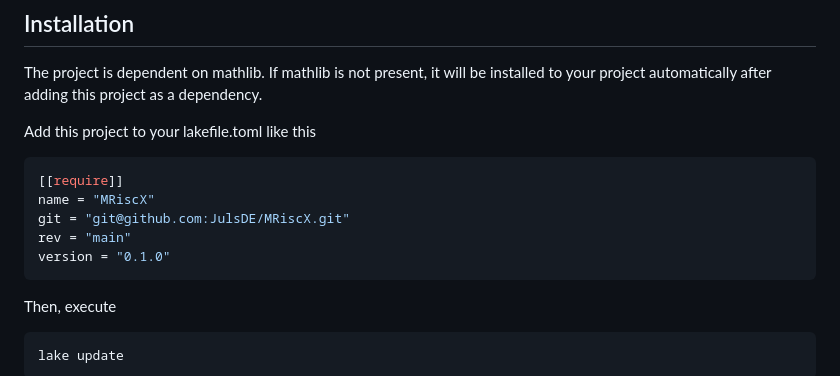
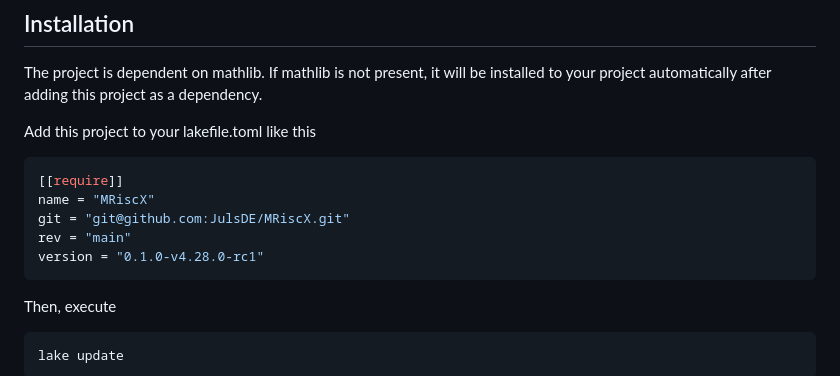
Before and after one commit to JulsDE/MRiscX, a Markdown page: README.md, the part around the change. Drawn GitHub-style.

Commit message:
update version in readme

````diff
--- a/README.md
+++ b/README.md
@@ -16,7 +16,7 @@ Add this project to your lakefile.toml like this
 name = "MRiscX"
 git = "git@github.com:JulsDE/MRiscX.git"
 rev = "main"
-version = "0.1.0"
+version = "0.1.0-v4.28.0-rc1"
 ```
 Then, execute
 ```bash
````
